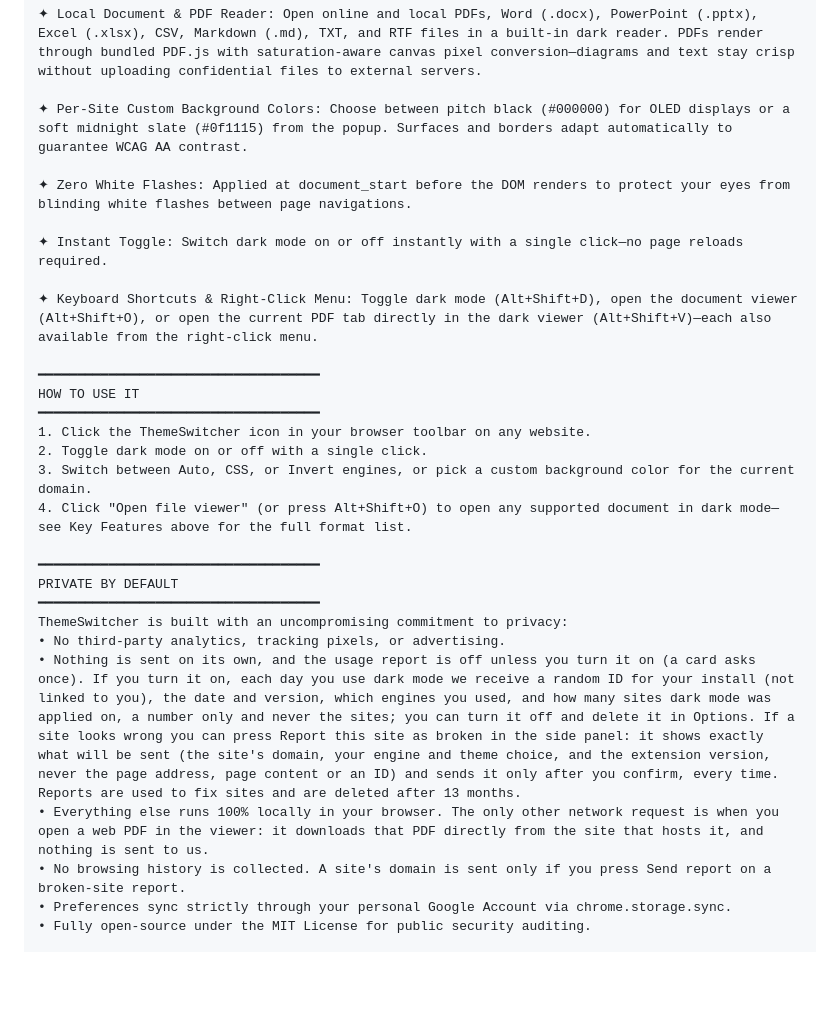
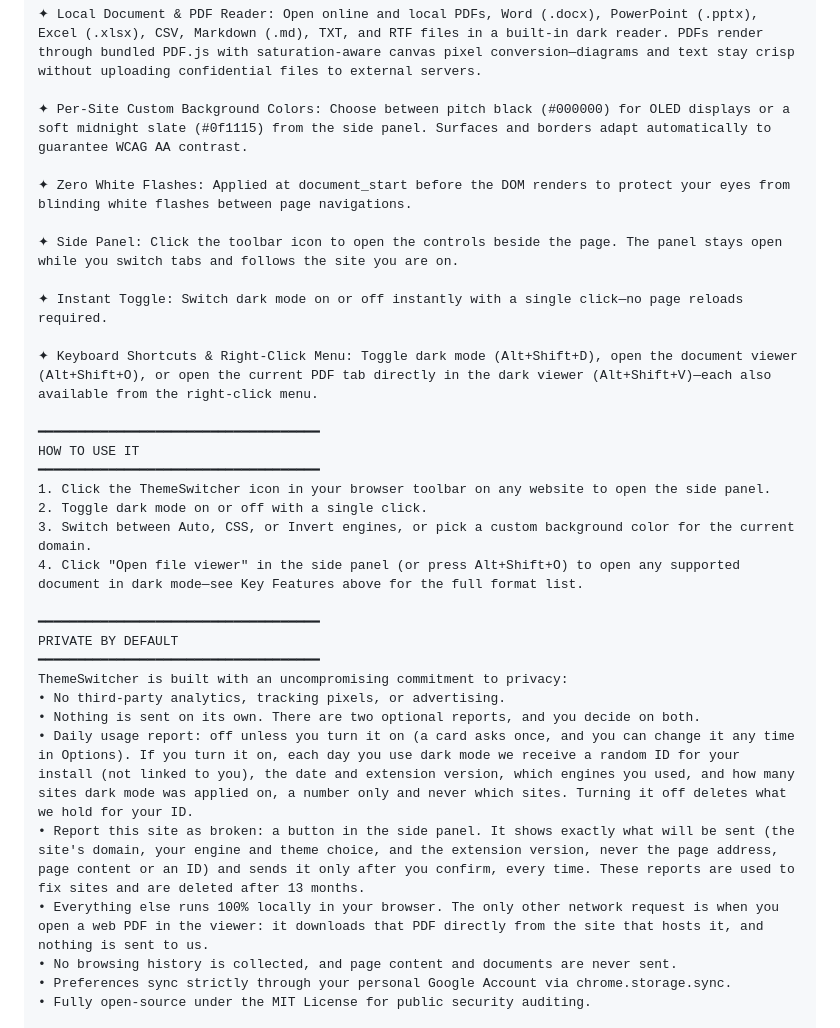
Before and after one commit to pshah-lab/force-dark-mode-extension, a Markdown page: CHROMEWEBSTORE.md, the part around one of its changes. GitHub-like rendering; blank space fills up the shorter version.

Commit message:
docs: store description for 2.1.0 (side panel, both optional reports)
Co-Authored-By: Claude Sonnet 5.5 <noreply@anthropic.com>

```diff
--- a/CHROMEWEBSTORE.md
+++ b/CHROMEWEBSTORE.md
@@ -38,9 +38,11 @@ KEY FEATURES
 
 ✦ Local Document & PDF Reader: Open online and local PDFs, Word (.docx), PowerPoint (.pptx), Excel (.xlsx), CSV, Markdown (.md), TXT, and RTF files in a built-in dark reader. PDFs render through bundled PDF.js with saturation-aware canvas pixel conversion—diagrams and text stay crisp without uploading confidential files to external servers.
 
-✦ Per-Site Custom Background Colors: Choose between pitch black (#000000) for OLED displays or a soft midnight slate (#0f1115) from the popup. Surfaces and borders adapt automatically to guarantee WCAG AA contrast.
+✦ Per-Site Custom Background Colors: Choose between pitch black (#000000) for OLED displays or a soft midnight slate (#0f1115) from the side panel. Surfaces and borders adapt automatically to guarantee WCAG AA contrast.
 
 ✦ Zero White Flashes: Applied at document_start before the DOM renders to protect your eyes from blinding white flashes between page navigations.
+
+✦ Side Panel: Click the toolbar icon to open the controls beside the page. The panel stays open while you switch tabs and follows the site you are on.
 
 ✦ Instant Toggle: Switch dark mode on or off instantly with a single click—no page reloads required.
 
@@ -49,19 +51,21 @@ KEY FEATURES
 ━━━━━━━━━━━━━━━━━━━━━━━━━━━━━━━━━━━━
 HOW TO USE IT
 ━━━━━━━━━━━━━━━━━━━━━━━━━━━━━━━━━━━━
-1. Click the ThemeSwitcher icon in your browser toolbar on any website.
+1. Click the ThemeSwitcher icon in your browser toolbar on any website to open the side panel.
 2. Toggle dark mode on or off with a single click.
 3. Switch between Auto, CSS, or Invert engines, or pick a custom background color for the current domain.
-4. Click "Open file viewer" (or press Alt+Shift+O) to open any supported document in dark mode—see Key Features above for the full format list.
+4. Click "Open file viewer" in the side panel (or press Alt+Shift+O) to open any supported document in dark mode—see Key Features above for the full format list.
 
 ━━━━━━━━━━━━━━━━━━━━━━━━━━━━━━━━━━━━
 PRIVATE BY DEFAULT
 ━━━━━━━━━━━━━━━━━━━━━━━━━━━━━━━━━━━━
 ThemeSwitcher is built with an uncompromising commitment to privacy:
 • No third-party analytics, tracking pixels, or advertising.
-• Nothing is sent on its own, and the usage report is off unless you turn it on (a card asks once). If you turn it on, each day you use dark mode we receive a random ID for your install (not linked to you), the date and version, which engines you used, and how many sites dark mode was applied on, a number only and never the sites; you can turn it off and delete it in Options. If a site looks wrong you can press Report this site as broken in the side panel: it shows exactly what will be sent (the site's domain, your engine and theme choice, and the extension version, never the page address, page content or an ID) and sends it only after you confirm, every time. Reports are used to fix sites and are deleted after 13 months.
+• Nothing is sent on its own. There are two optional reports, and you decide on both.
+• Daily usage report: off unless you turn it on (a card asks once, and you can change it any time in Options). If you turn it on, each day you use dark mode we receive a random ID for your install (not linked to you), the date and extension version, which engines you used, and how many sites dark mode was applied on, a number only and never which sites. Turning it off deletes what we hold for your ID.
+• Report this site as broken: a button in the side panel. It shows exactly what will be sent (the site's domain, your engine and theme choice, and the extension version, never the page address, page content or an ID) and sends it only after you confirm, every time. These reports are used to fix sites and are deleted after 13 months.
 • Everything else runs 100% locally in your browser. The only other network request is when you open a web PDF in the viewer: it downloads that PDF directly from the site that hosts it, and nothing is sent to us.
-• No browsing history is collected. A site's domain is sent only if you press Send report on a broken-site report.
+• No browsing history is collected, and page content and documents are never sent.
 • Preferences sync strictly through your personal Google Account via chrome.storage.sync.
 • Fully open-source under the MIT License for public security auditing.
 
```
Also changed, not shown: other parts of CHROMEWEBSTORE.md (+1 -1 lines).
